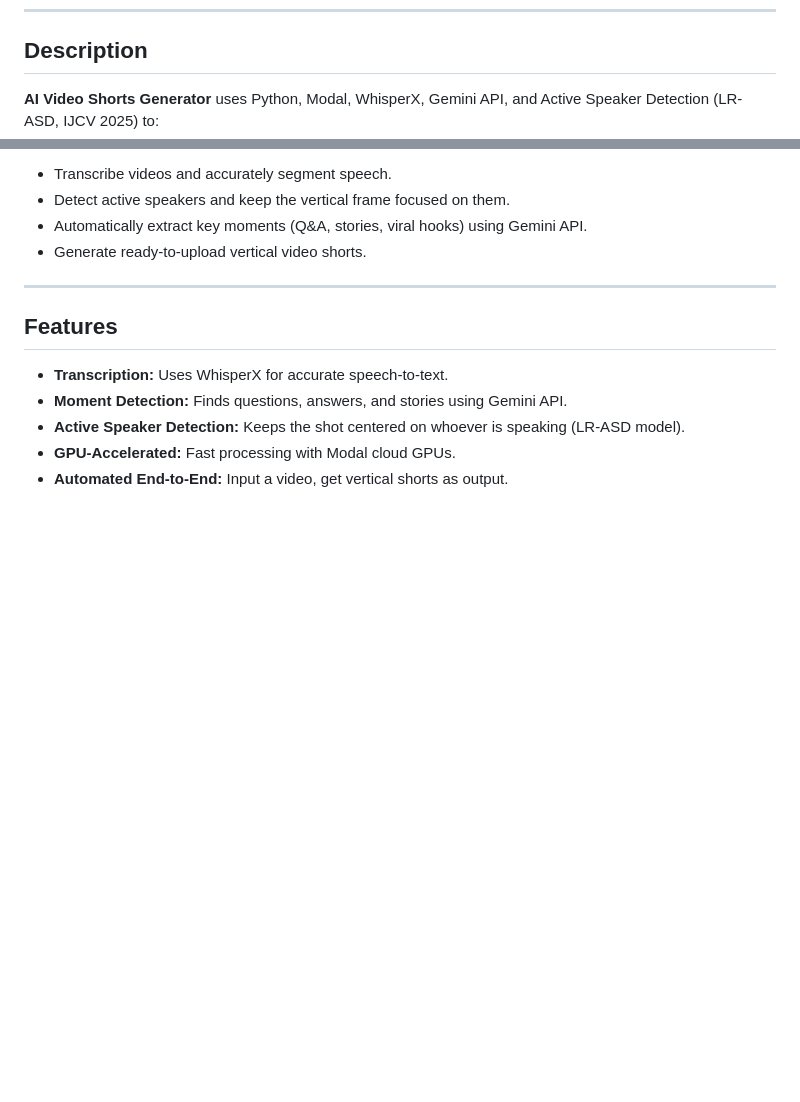
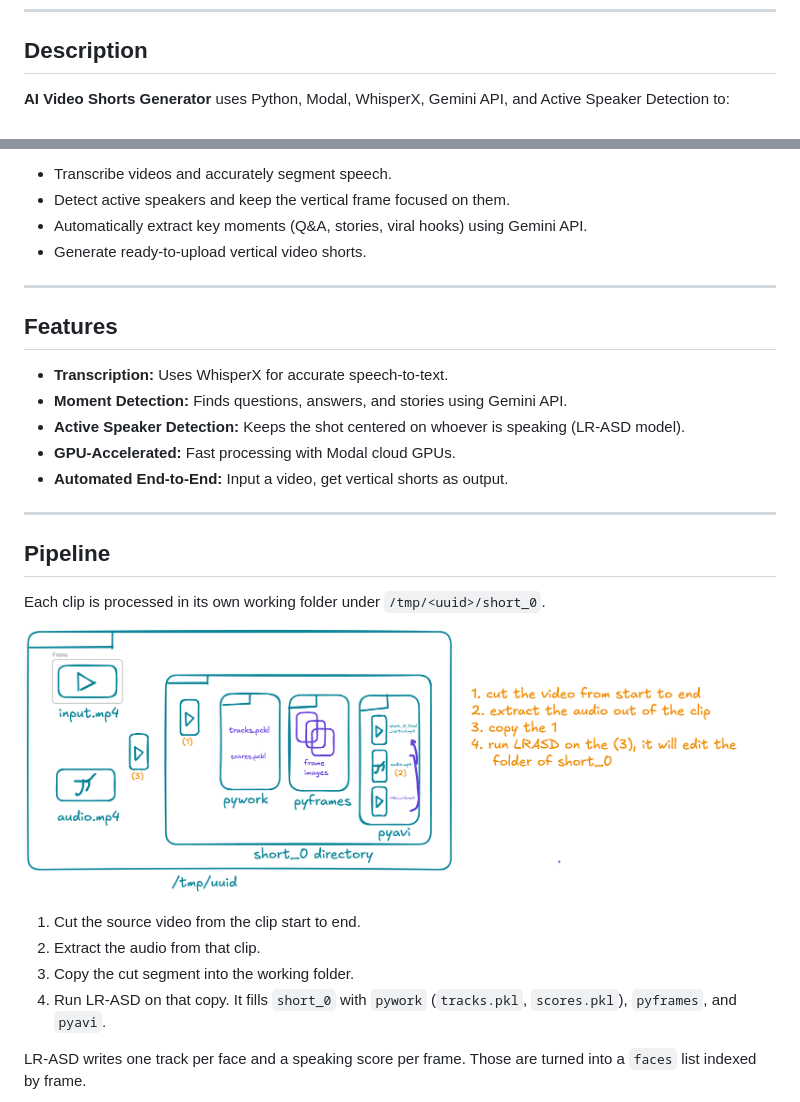
Before and after one commit to PrathamGarg1/videoshorts, a Markdown page: README.md, 2 parts joined by grey strips. Drawn GitHub-style; pictures changed too: img1.png (added); blank space fills up the shorter version.

```diff
--- a/README.md
+++ b/README.md
@@ -6,7 +6,7 @@ A GPU-accelerated pipeline to automatically create vertical video shorts from po
 
 ## Description
 
-**AI Video Shorts Generator** uses Python, Modal, WhisperX, Gemini API, and Active Speaker Detection (LR-ASD, IJCV 2025) to:
+**AI Video Shorts Generator** uses Python, Modal, WhisperX, Gemini API, and Active Speaker Detection to:
 - Transcribe videos and accurately segment speech.
 - Detect active speakers and keep the vertical frame focused on them.
 - Automatically extract key moments (Q&A, stories, viral hooks) using Gemini API.
@@ -22,3 +22,18 @@ A GPU-accelerated pipeline to automatically create vertical video shorts from po
 - **GPU-Accelerated:** Fast processing with Modal cloud GPUs.
 - **Automated End-to-End:** Input a video, get vertical shorts as output.
 
+---
+
+## Pipeline
+
+Each clip is processed in its own working folder under `/tmp/<uuid>/short_0`.
+
+![Working directory for one clip: input video, extracted audio, pywork tracks and scores, frame images, and the pyavi outputs that LR-ASD writes](img1.png)
+
+1. Cut the source video from the clip start to end.
+2. Extract the audio from that clip.
+3. Copy the cut segment into the working folder.
+4. Run LR-ASD on that copy. It fills `short_0` with `pywork` (`tracks.pkl`, `scores.pkl`), `pyframes`, and `pyavi`.
+
+LR-ASD writes one track per face and a speaking score per frame. Those are turned into a `faces` list indexed by frame.
+
```
Also changed, not shown: other parts of README.md (+10 -0 lines), img2.png (added), img3.png (added), 3 other files.
